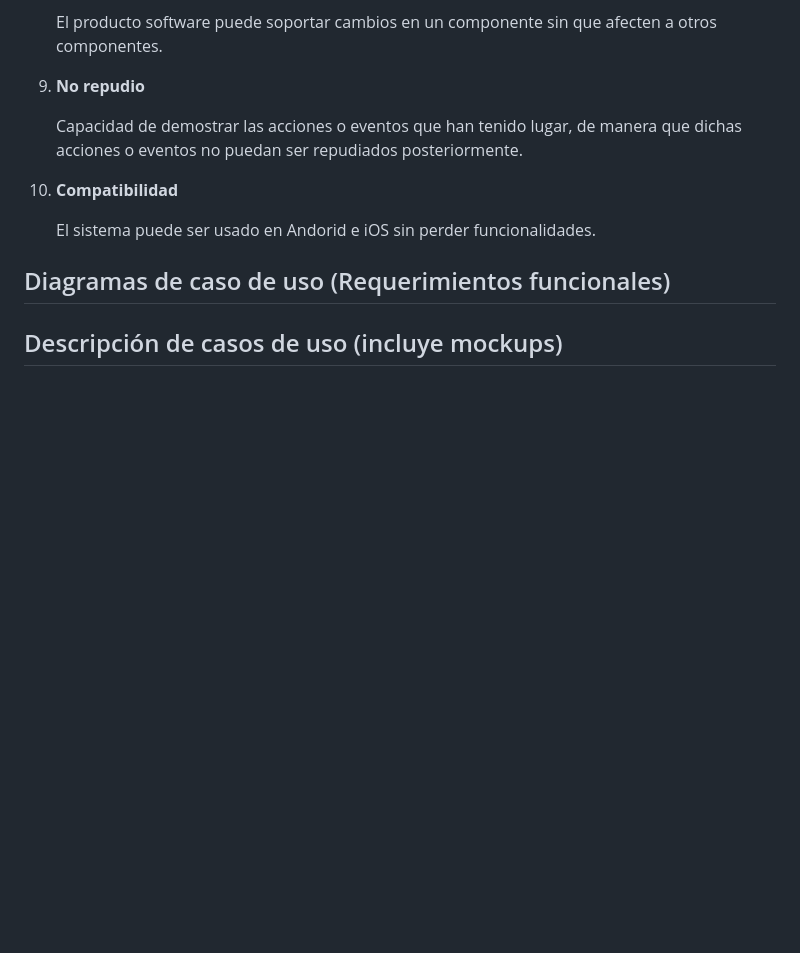
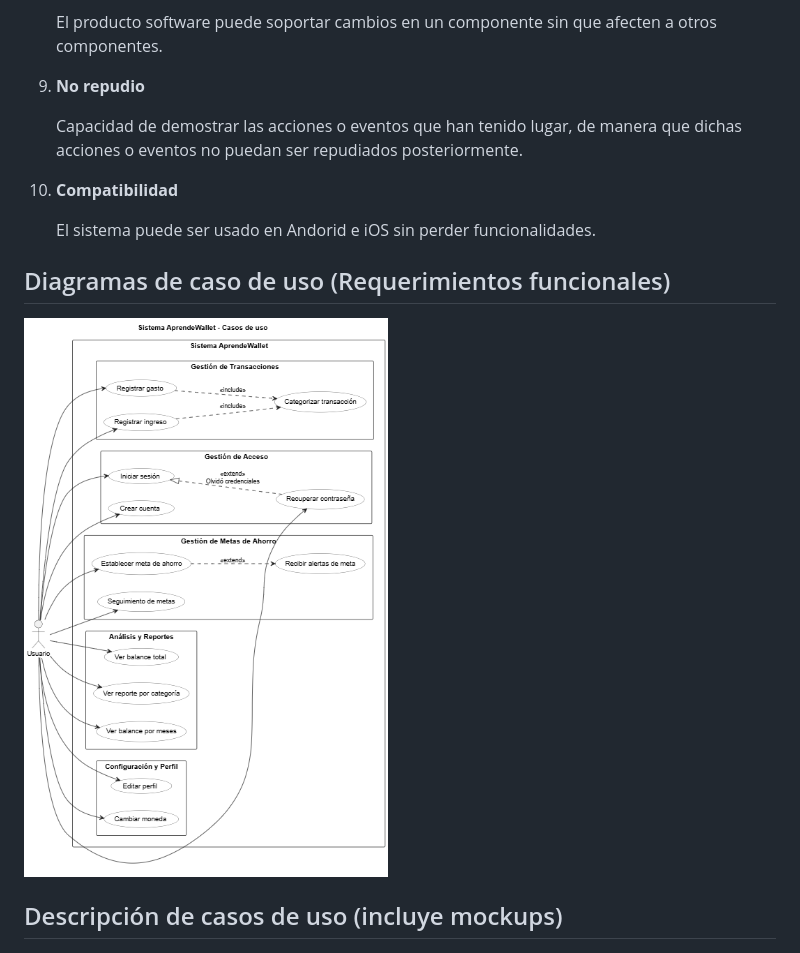
Before and after one commit to Raijam13/Proyecto_progra_movil, a Markdown page: README.md, the part around the change. Drawn GitHub-style; pictures changed too: image.png (added); blank space fills up the shorter version.

Commit message:
Diagrama de casos de uso

```diff
--- a/README.md
+++ b/README.md
@@ -105,7 +105,7 @@ La arquitectura está conformada por un dispositivo Android, donde se ejecuta la
 
     El sistema puede ser usado en Andorid e iOS sin perder funcionalidades.
 ## Diagramas de caso de uso (Requerimientos funcionales)
-
+![alt text](image.png)
 ## Descripción de casos de uso (incluye mockups)
 
 
```
Also changed, not shown: 1 other file.
